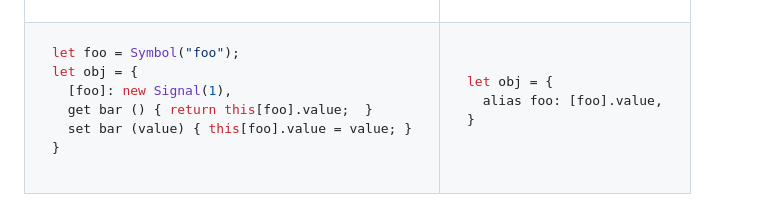
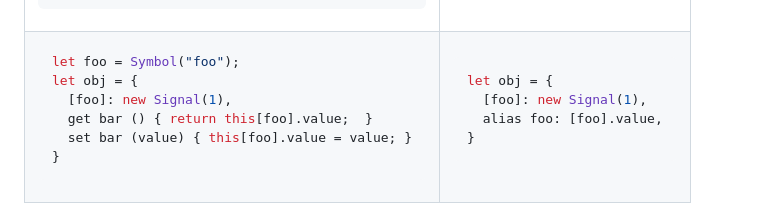
Before and after one commit to LeaVerou/proposal-composable-value-accessors, a Markdown page: README.md, the part around the change. Drawn GitHub-style.

````diff
--- a/README.md
+++ b/README.md
@@ -232,6 +232,7 @@ let obj = {
 
 ```js
 let obj = {
+  [foo]: new Signal(1),
   alias foo: [foo].value,
 }
 ```
````
